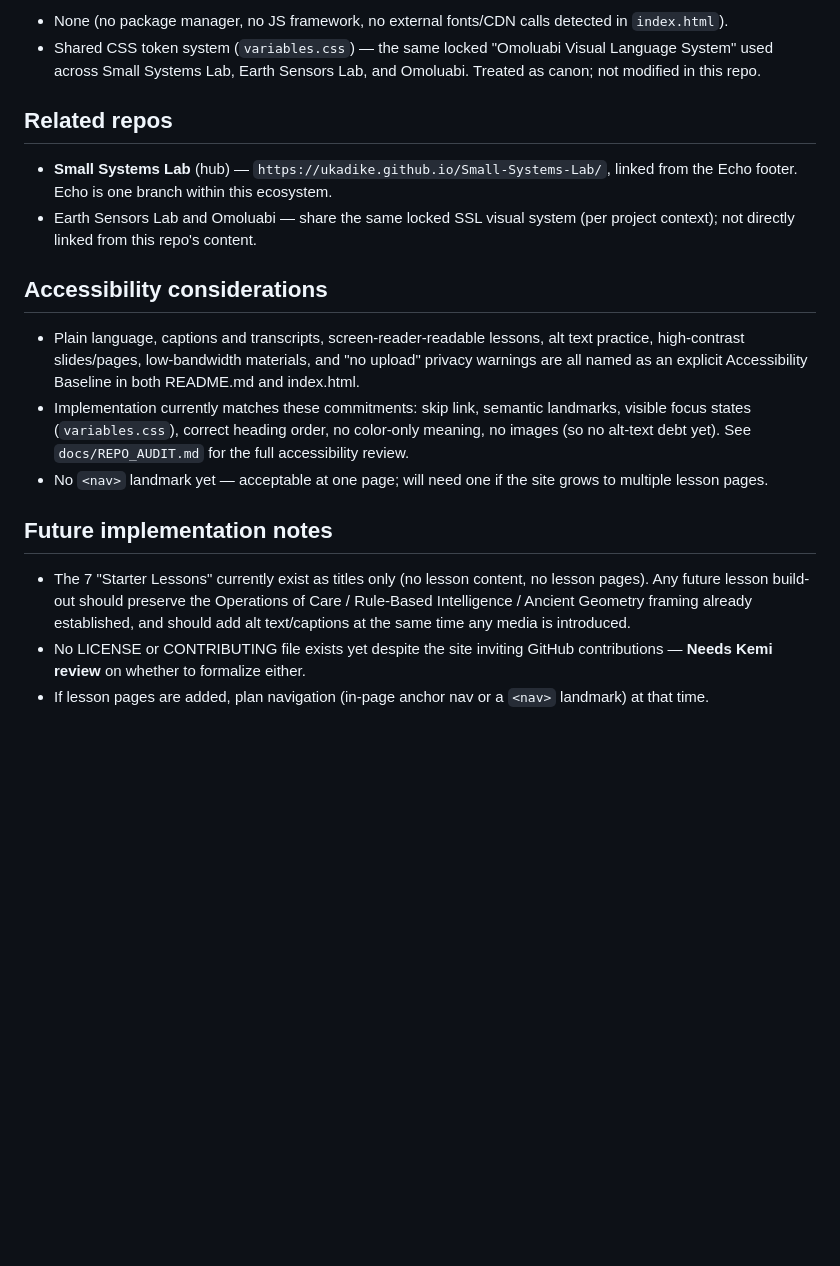
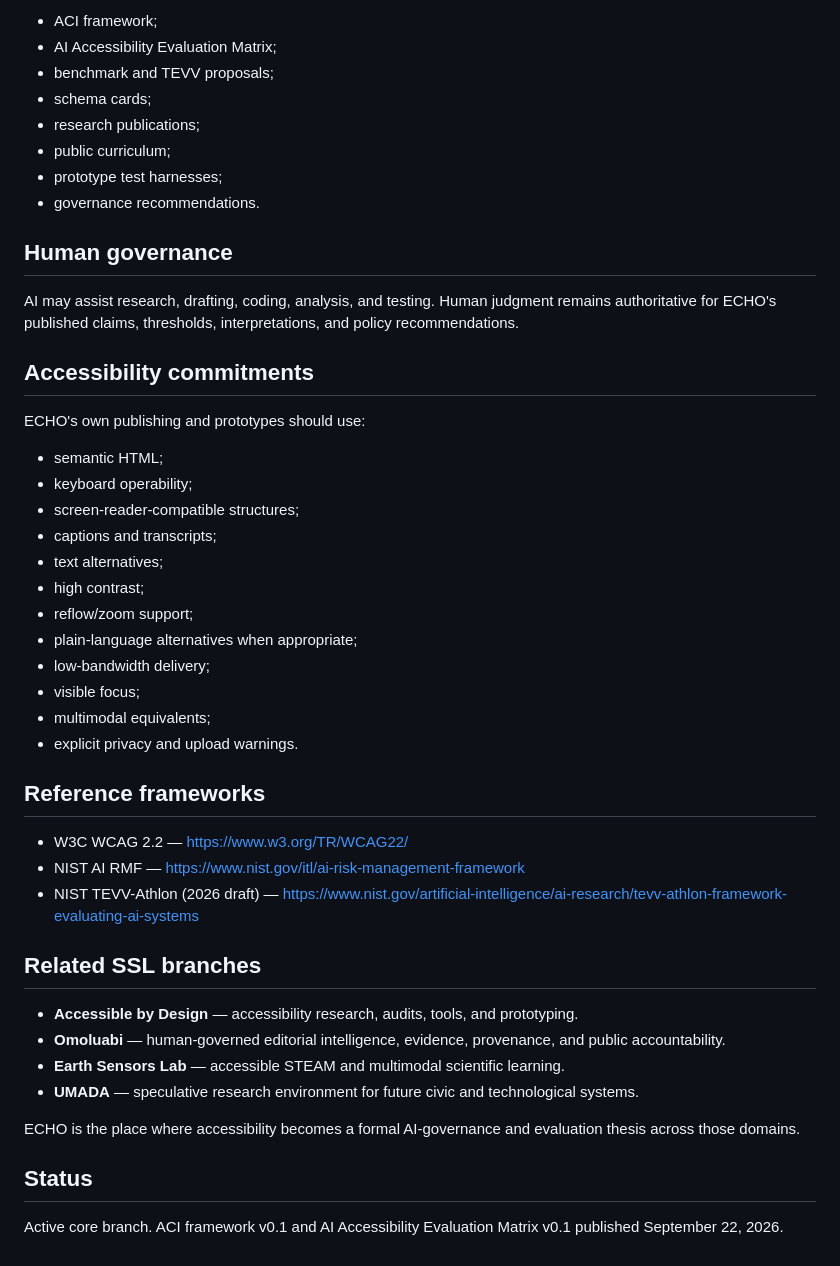
Before and after one commit to ukadike/Echo, a Markdown page: SCHEMA_CARD.md, the part around one of its changes. Rendered like a GitHub page; blank space fills up the shorter version.

```diff
--- a/SCHEMA_CARD.md
+++ b/SCHEMA_CARD.md
@@ -61,35 +73,49 @@ Logic, Accessibility as System Architecture, and Public Knowledge and Returnabil
 
-- None (no package manager, no JS framework, no external fonts/CDN calls detected in
-  `index.html`).
-- Shared CSS token system (`variables.css`) — the same locked "Omoluabi Visual Language
-  System" used across Small Systems Lab, Earth Sensors Lab, and Omoluabi. Treated as canon;
-  not modified in this repo.
+- ACI framework;
+- AI Accessibility Evaluation Matrix;
+- benchmark and TEVV proposals;
+- schema cards;
+- research publications;
+- public curriculum;
+- prototype test harnesses;
+- governance recommendations.
 
-## Related repos
+## Human governance
 
-- **Small Systems Lab** (hub) — `https://ukadike.github.io/Small-Systems-Lab/`, linked from
-  the Echo footer. Echo is one branch within this ecosystem.
-- Earth Sensors Lab and Omoluabi — share the same locked SSL visual system (per project
-  context); not directly linked from this repo's content.
+AI may assist research, drafting, coding, analysis, and testing. Human judgment remains authoritative for ECHO's published claims, thresholds, interpretations, and policy recommendations.
 
-## Accessibility considerations
+## Accessibility commitments
 
-- Plain language, captions and transcripts, screen-reader-readable lessons, alt text practice,
-  high-contrast slides/pages, low-bandwidth materials, and "no upload" privacy warnings are all
-  named as an explicit Accessibility Baseline in both README.md and index.html.
-- Implementation currently matches these commitments: skip link, semantic landmarks, visible
-  focus states (`variables.css`), correct heading order, no color-only meaning, no images (so
-  no alt-text debt yet). See `docs/REPO_AUDIT.md` for the full accessibility review.
-- No `<nav>` landmark yet — acceptable at one page; will need one if the site grows to multiple
-  lesson pages.
+ECHO's own publishing and prototypes should use:
 
-## Future implementation notes
+- semantic HTML;
+- keyboard operability;
+- screen-reader-compatible structures;
+- captions and transcripts;
+- text alternatives;
+- high contrast;
+- reflow/zoom support;
+- plain-language alternatives when appropriate;
+- low-bandwidth delivery;
+- visible focus;
+- multimodal equivalents;
+- explicit privacy and upload warnings.
 
-- The 7 "Starter Lessons" currently exist as titles only (no lesson content, no lesson pages).
-  Any future lesson build-out should preserve the Operations of Care / Rule-Based Intelligence
-  / Ancient Geometry framing already established, and should add alt text/captions at the same
-  time any media is introduced.
-- No LICENSE or CONTRIBUTING file exists yet despite the site inviting GitHub contributions —
-  **Needs Kemi review** on whether to formalize either.
-- If lesson pages are added, plan navigation (in-page anchor nav or a `<nav>` landmark) at that
-  time.
+## Reference frameworks
+
+- W3C WCAG 2.2 — https://www.w3.org/TR/WCAG22/
+- NIST AI RMF — https://www.nist.gov/itl/ai-risk-management-framework
+- NIST TEVV-Athlon (2026 draft) — https://www.nist.gov/artificial-intelligence/ai-research/tevv-athlon-framework-evaluating-ai-systems
+
+## Related SSL branches
+
+- **Accessible by Design** — accessibility research, audits, tools, and prototyping.
+- **Omoluabi** — human-governed editorial intelligence, evidence, provenance, and public accountability.
+- **Earth Sensors Lab** — accessible STEAM and multimodal scientific learning.
+- **UMADA** — speculative research environment for future civic and technological systems.
+
+ECHO is the place where accessibility becomes a formal AI-governance and evaluation thesis across those domains.
+
+## Status
+
+Active core branch. ACI framework v0.1 and AI Accessibility Evaluation Matrix v0.1 published September 22, 2026.
```
Also changed, not shown: other parts of SCHEMA_CARD.md (+53 -41 lines).
